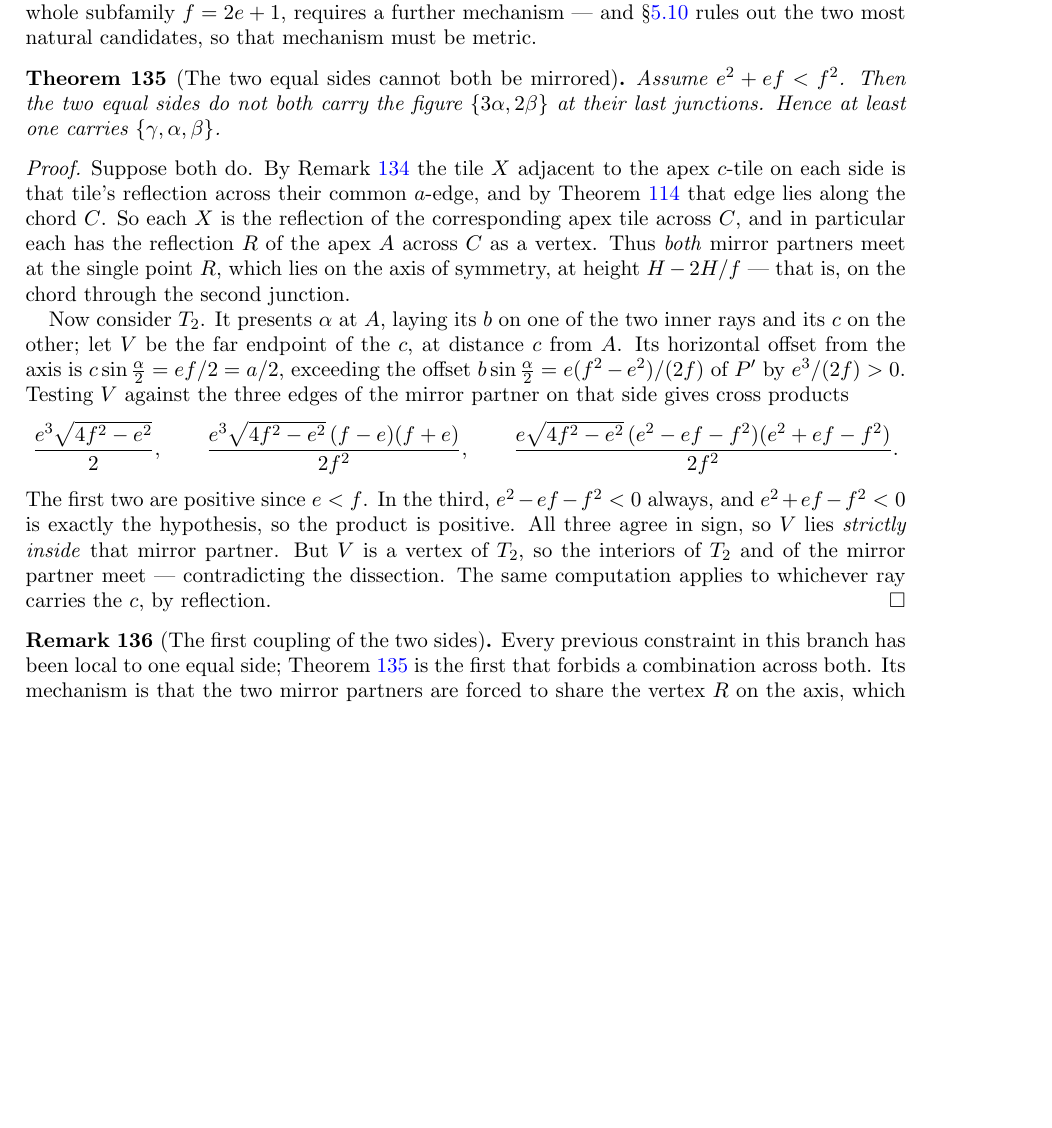
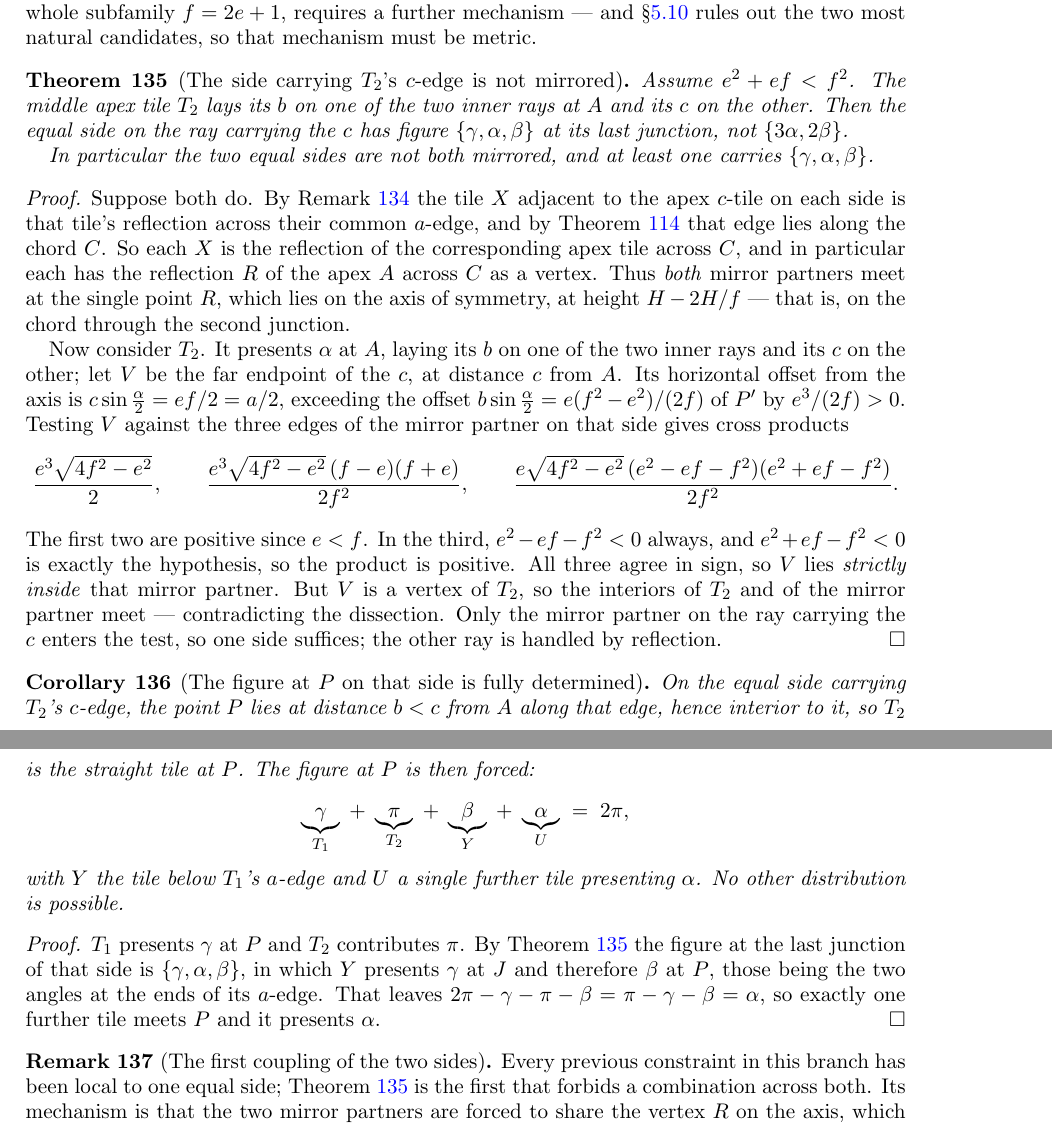
Before and after one commit to ElVec1o/erdos_634_proof, a LaTeX paper (paper/erdos-634-companion.tex): part of page 45 of 59 before the commit and two parts of pages 45 and 46 of 60 after it, the two joined at a grey line, cut so that both start at the same text, the shorter picture padded with empty space. Compiled offline with pdfLaTeX.

Commit message:
Identify which side is unmirrored; determine the figure at P there

```diff
--- a/paper/erdos-634-companion.tex
+++ b/paper/erdos-634-companion.tex
@@ -3003,9 +3003,13 @@ Hypothesis~\ref{hyp:walls} on the whole subfamily $f=2e+1$, requires a further m
 and \S\ref{sub:nogo} rules out the two most natural candidates, so that mechanism must be metric.
 \end{remark}
 
-\begin{theorem}[The two equal sides cannot both be mirrored]\label{thm:nobothmirror}
-Assume $e^{2}+ef<f^{2}$. Then the two equal sides do not both carry the figure $\{3\alpha,2\beta\}$ at
-their last junctions. Hence at least one carries $\{\gamma,\alpha,\beta\}$.
+\begin{theorem}[The side carrying $T_2$'s $c$-edge is not mirrored]\label{thm:nobothmirror}
+Assume $e^{2}+ef<f^{2}$. The middle apex tile $T_2$ lays its $b$ on one of the two inner rays at $A$
+and its $c$ on the other. Then the equal side on the ray carrying the $c$ has figure
+$\{\gamma,\alpha,\beta\}$ at its last junction, not $\{3\alpha,2\beta\}$.
+
+In particular the two equal sides are not both mirrored, and at least one carries
+$\{\gamma,\alpha,\beta\}$.
 \end{theorem}
 
 \begin{proof}
@@ -3029,8 +3033,26 @@ edges of the mirror partner on that side gives cross products
 The first two are positive since $e<f$. In the third, $e^{2}-ef-f^{2}<0$ always, and
 $e^{2}+ef-f^{2}<0$ is exactly the hypothesis, so the product is positive. All three agree in sign, so
 $V$ lies \emph{strictly inside} that mirror partner. But $V$ is a vertex of $T_2$, so the interiors of
-$T_2$ and of the mirror partner meet --- contradicting the dissection. The same computation applies to
-whichever ray carries the $c$, by reflection.
+$T_2$ and of the mirror partner meet --- contradicting the dissection. Only the mirror partner on the
+ray carrying the $c$ enters the test, so one side suffices; the other ray is handled by reflection.
+\end{proof}
+
+\begin{corollary}[The figure at $P$ on that side is fully determined]\label{cor:figureP}
+On the equal side carrying $T_2$'s $c$-edge, the point $P$ lies at distance $b<c$ from $A$ along that
+edge, hence interior to it, so $T_2$ is the straight tile at $P$. The figure at $P$ is then forced:
+\[
+\underbrace{\gamma}_{T_1}\;+\;\underbrace{\pi}_{T_2}\;+\;\underbrace{\beta}_{Y}\;+\;\underbrace{\alpha}_{U}\;=\;2\pi ,
+\]
+with $Y$ the tile below $T_1$'s $a$-edge and $U$ a single further tile presenting $\alpha$. No other
+distribution is possible.
+\end{corollary}
+
+\begin{proof}
+$T_1$ presents $\gamma$ at $P$ and $T_2$ contributes $\pi$. By Theorem~\ref{thm:nobothmirror} the
+figure at the last junction of that side is $\{\gamma,\alpha,\beta\}$, in which $Y$ presents $\gamma$
+at $J$ and therefore $\beta$ at $P$, those being the two angles at the ends of its $a$-edge. That
+leaves $2\pi-\gamma-\pi-\beta=\pi-\gamma-\beta=\alpha$, so exactly one further tile meets $P$ and it
+presents $\alpha$.
 \end{proof}
 
 \begin{remark}[The first coupling of the two sides]\label{rem:coupling}
```
Also changed, not shown: paper/erdos-634-companion.pdf, 1 other file.
